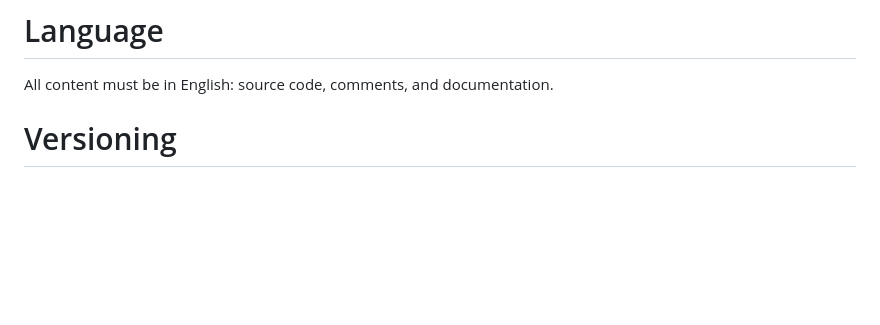
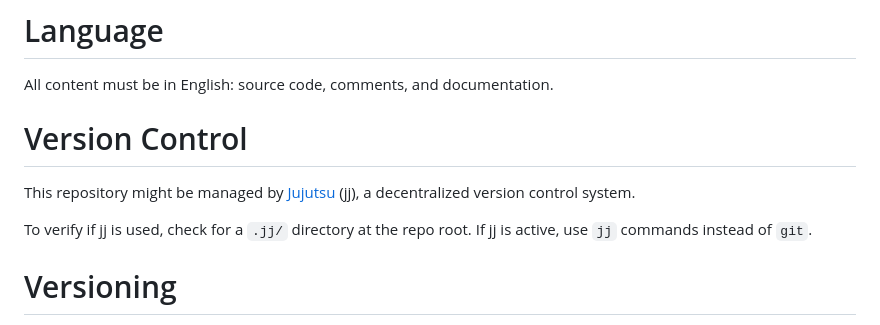
Before and after one commit to stephane-klein/sklein-devbox, a Markdown page: AGENTS.md, the part around the change. GitHub-like rendering; blank space fills up the shorter version.

Commit message:
Add Version Control section to AGENTS.md
Add note that the repository might be managed by Jujutsu and how to verify it.

```diff
--- a/AGENTS.md
+++ b/AGENTS.md
@@ -11,6 +11,12 @@ It consists of two main parts:
 # Language
 
 All content must be in English: source code, comments, and documentation.
+
+# Version Control
+
+This repository might be managed by [Jujutsu](https://jj.rs/) (jj), a decentralized version control system.
+
+To verify if jj is used, check for a `.jj/` directory at the repo root. If jj is active, use `jj` commands instead of `git`.
 
 # Versioning
 
```
